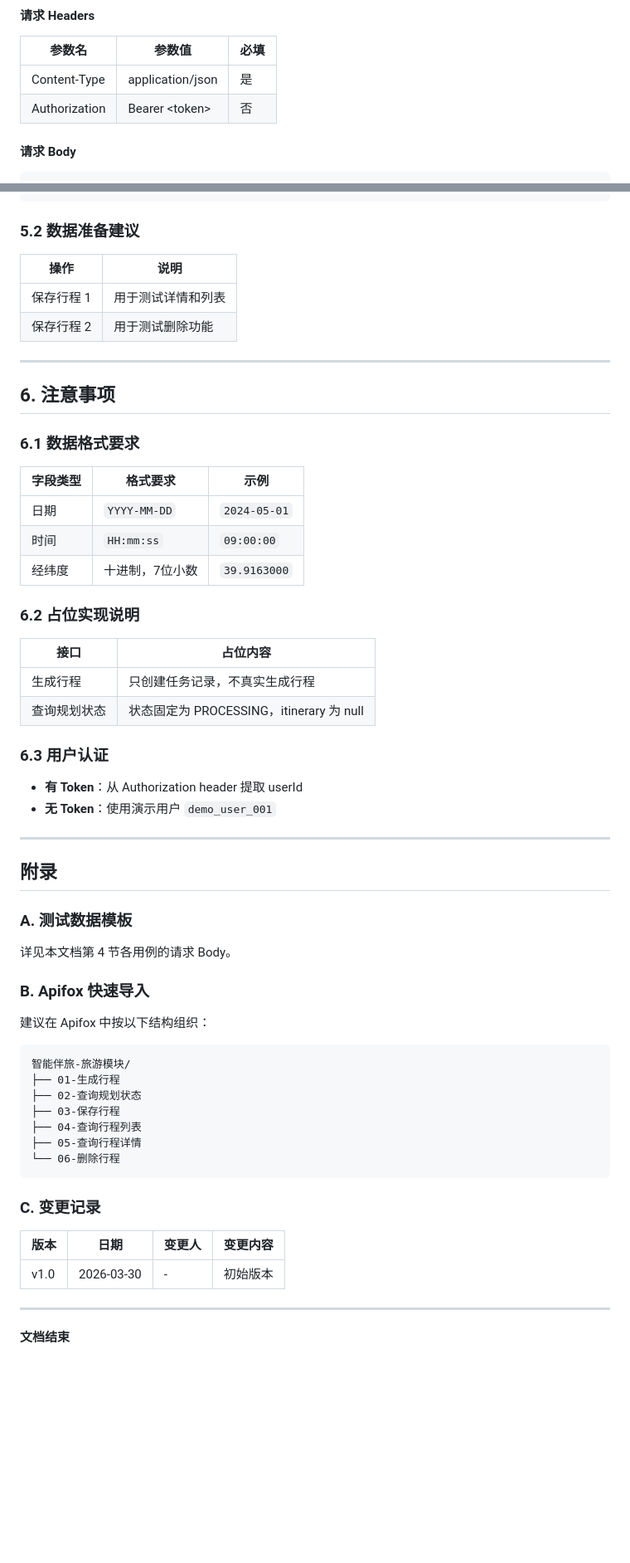
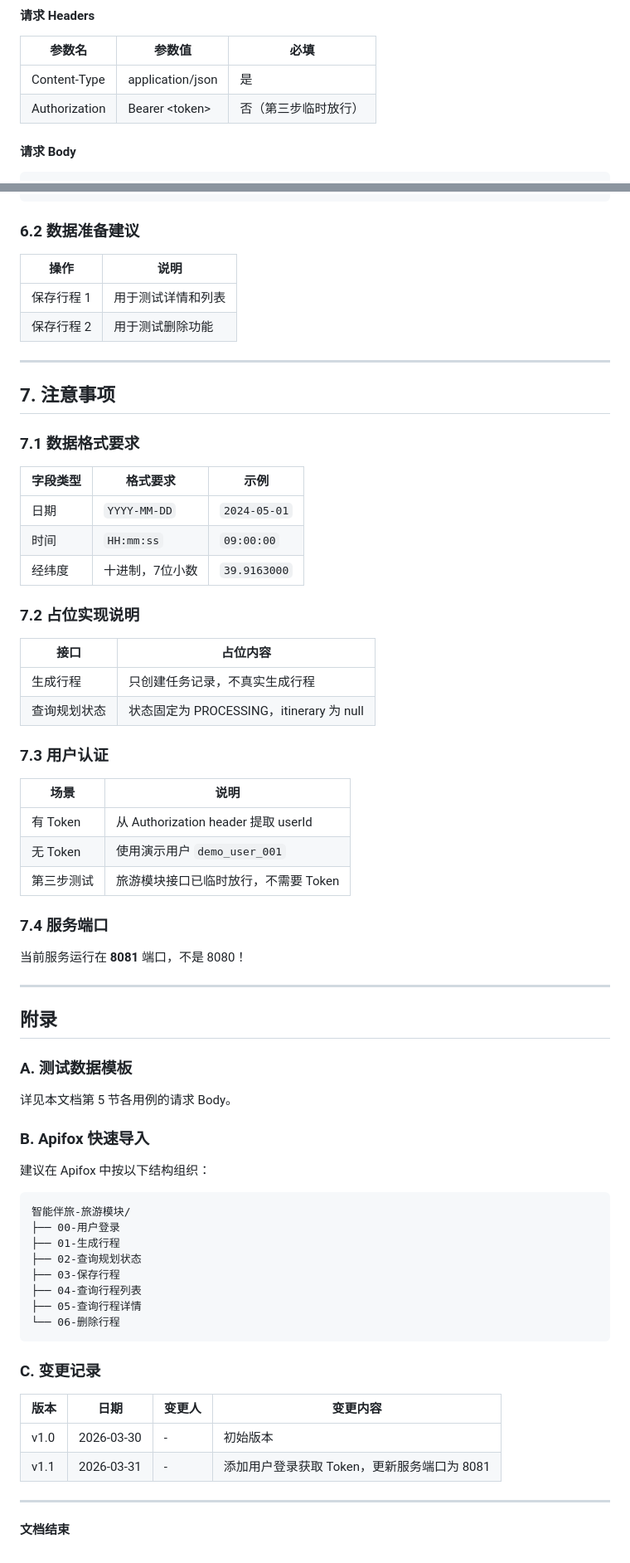
Before and after one commit to sin873/smart-travel-companion, a Markdown page: 旅游规划模块接口测试文档.md, 2 parts joined by grey strips. Shown at 83% size. Drawn GitHub-style; blank space fills up the shorter version.

````diff
--- a/旅游规划模块接口测试文档.md
+++ b/旅游规划模块接口测试文档.md
@@ -88,7 +200,7 @@
 | 参数名 | 参数值 | 必填 |
 |--------|--------|------|
 | Content-Type | application/json | 是 |
-| Authorization | Bearer &lt;token&gt; | 否 |
+| Authorization | Bearer &lt;token&gt; | 否（第三步临时放行） |
 
 #### 请求 Body
 ```json
@@ -436,7 +574,7 @@
 11. TC-005: 确认列表只剩 1 个行程
 ```
 
-### 5.2 数据准备建议
+### 6.2 数据准备建议
 
 | 操作 | 说明 |
 |------|------|
@@ -445,9 +583,9 @@
 
 ---
 
-## 6. 注意事项
+## 7. 注意事项
 
-### 6.1 数据格式要求
+### 7.1 数据格式要求
 
 | 字段类型 | 格式要求 | 示例 |
 |----------|----------|------|
@@ -455,17 +593,24 @@
 | 时间 | `HH:mm:ss` | `09:00:00` |
 | 经纬度 | 十进制，7位小数 | `39.9163000` |
 
-### 6.2 占位实现说明
+### 7.2 占位实现说明
 
 | 接口 | 占位内容 |
 |------|----------|
 | 生成行程 | 只创建任务记录，不真实生成行程 |
 | 查询规划状态 | 状态固定为 PROCESSING，itinerary 为 null |
 
-### 6.3 用户认证
+### 7.3 用户认证
 
-- **有 Token**：从 Authorization header 提取 userId
-- **无 Token**：使用演示用户 `demo_user_001`
+| 场景 | 说明 |
+|------|------|
+| 有 Token | 从 Authorization header 提取 userId |
+| 无 Token | 使用演示用户 `demo_user_001` |
+| 第三步测试 | 旅游模块接口已临时放行，不需要 Token |
+
+### 7.4 服务端口
+
+当前服务运行在 **8081** 端口，不是 8080！
 
 ---
 
@@ -473,7 +618,7 @@
 
 ### A. 测试数据模板
 
-详见本文档第 4 节各用例的请求 Body。
+详见本文档第 5 节各用例的请求 Body。
 
 ### B. Apifox 快速导入
 
@@ -481,6 +626,7 @@
 
 ```
 智能伴旅-旅游模块/
+├── 00-用户登录
 ├── 01-生成行程
 ├── 02-查询规划状态
 ├── 03-保存行程
@@ -494,6 +640,7 @@
 | 版本 | 日期 | 变更人 | 变更内容 |
 |------|------|--------|----------|
 | v1.0 | 2026-03-30 | - | 初始版本 |
+| v1.1 | 2026-03-31 | - | 添加用户登录获取 Token，更新服务端口为 8081 |
 
 ---
 
````
Also changed, not shown: other parts of 旅游规划模块接口测试文档.md (+159 -21 lines).
